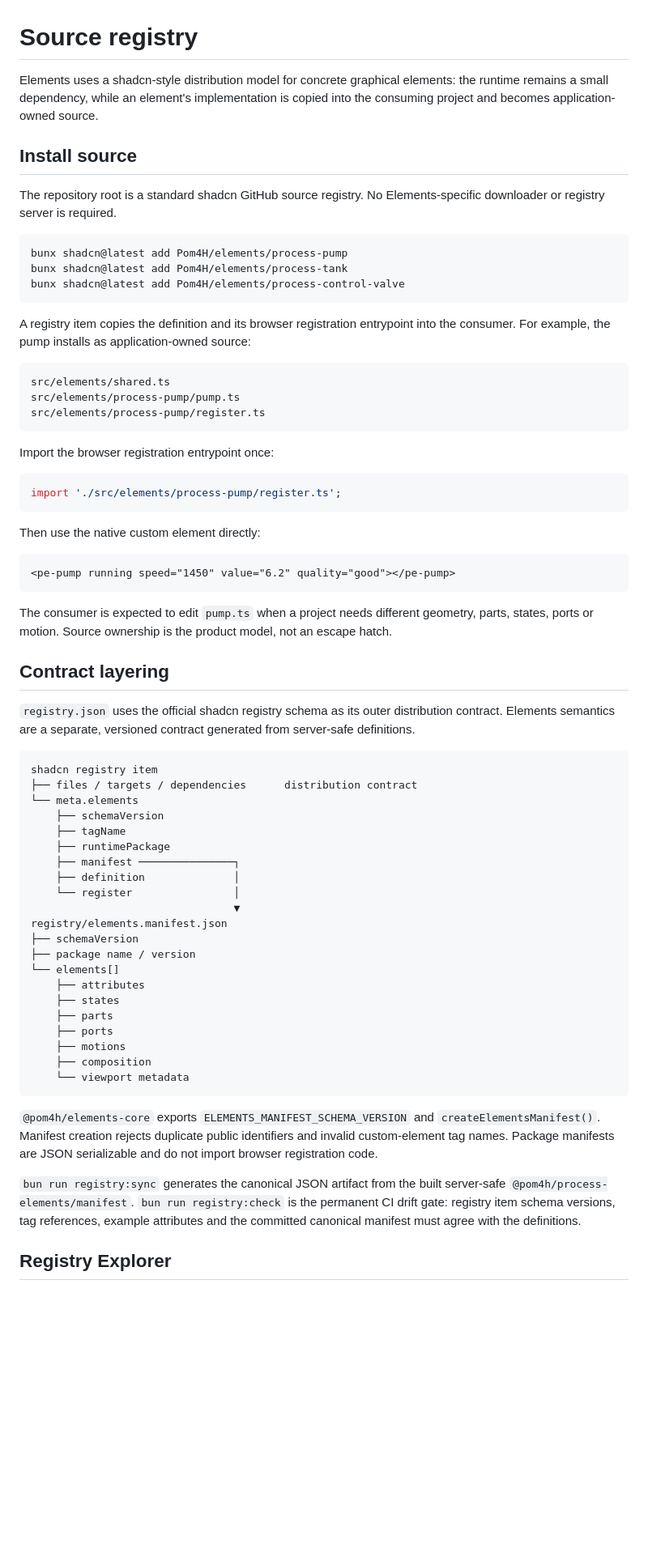
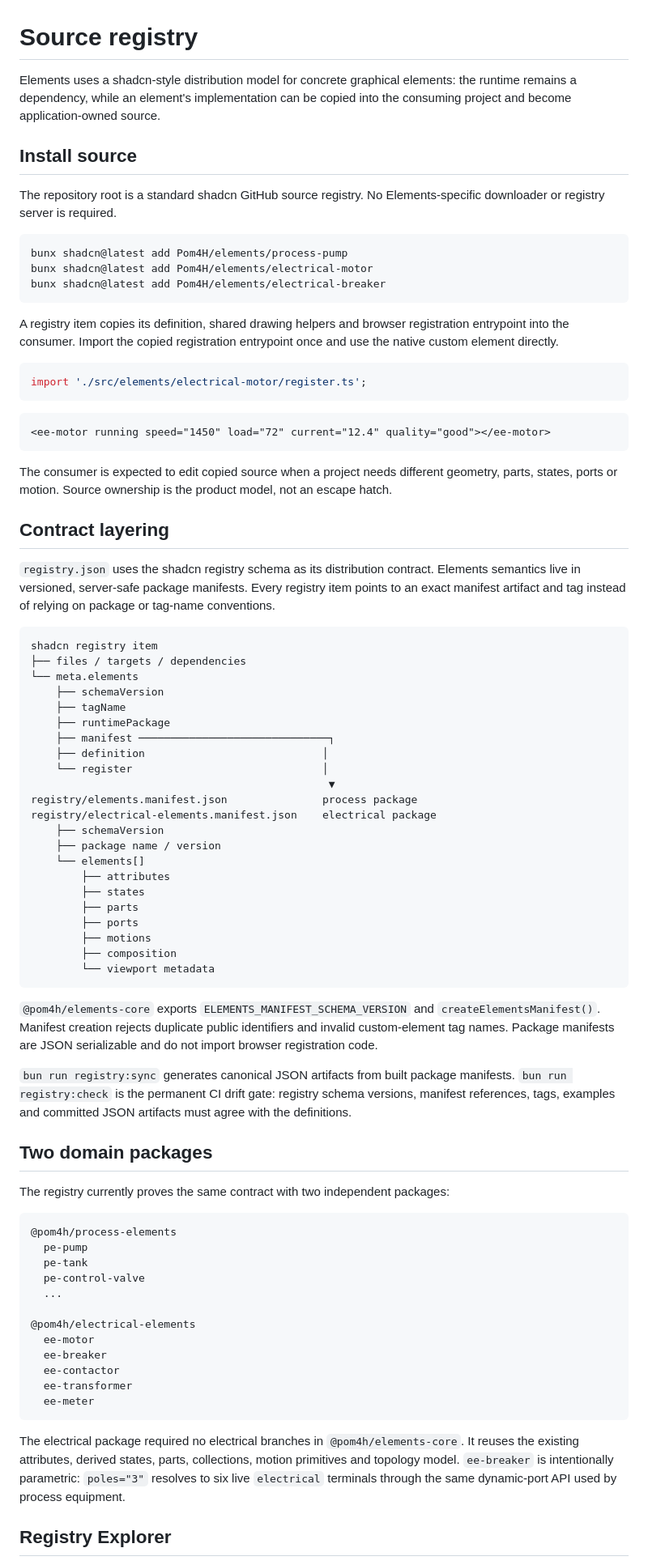
Before and after one commit to Pom4H/elements, a Markdown page: docs/registry.md, the part around one of its changes. Shown at 81% size. Drawn GitHub-style; blank space fills up the shorter version.

Commit message:
Document multi-package registry contract

````diff
--- a/docs/registry.md
+++ b/docs/registry.md
@@ -1,6 +1,6 @@
 # Source registry
 
-Elements uses a shadcn-style distribution model for concrete graphical elements: the runtime remains a small dependency, while an element's implementation is copied into the consuming project and becomes application-owned source.
+Elements uses a shadcn-style distribution model for concrete graphical elements: the runtime remains a dependency, while an element's implementation can be copied into the consuming project and become application-owned source.
 
 ## Install source
 
@@ -8,63 +8,75 @@ The repository root is a standard shadcn GitHub source registry. No Elements-spe
 
 ```bash
 bunx shadcn@latest add Pom4H/elements/process-pump
-bunx shadcn@latest add Pom4H/elements/process-tank
-bunx shadcn@latest add Pom4H/elements/process-control-valve
+bunx shadcn@latest add Pom4H/elements/electrical-motor
+bunx shadcn@latest add Pom4H/elements/electrical-breaker
 ```
 
-A registry item copies the definition and its browser registration entrypoint into the consumer. For example, the pump installs as application-owned source:
+A registry item copies its definition, shared drawing helpers and browser registration entrypoint into the consumer. Import the copied registration entrypoint once and use the native custom element directly.
 
-```text
-src/elements/shared.ts
-src/elements/process-pump/pump.ts
-src/elements/process-pump/register.ts
+```ts
+import './src/elements/electrical-motor/register.ts';
 ```
 
-Import the browser registration entrypoint once:
-
-```ts
-import './src/elements/process-pump/register.ts';
+```html
+<ee-motor running speed="1450" load="72" current="12.4" quality="good"></ee-motor>
 ```
 
-Then use the native custom element directly:
-
-```html
-<pe-pump running speed="1450" value="6.2" quality="good"></pe-pump>
-```
-
-The consumer is expected to edit `pump.ts` when a project needs different geometry, parts, states, ports or motion. Source ownership is the product model, not an escape hatch.
+The consumer is expected to edit copied source when a project needs different geometry, parts, states, ports or motion. Source ownership is the product model, not an escape hatch.
 
 ## Contract layering
 
-`registry.json` uses the official shadcn registry schema as its outer distribution contract. Elements semantics are a separate, versioned contract generated from server-safe definitions.
+`registry.json` uses the shadcn registry schema as its distribution contract. Elements semantics live in versioned, server-safe package manifests. Every registry item points to an exact manifest artifact and tag instead of relying on package or tag-name conventions.
 
 ```text
 shadcn registry item
-├── files / targets / dependencies      distribution contract
+├── files / targets / dependencies
 └── meta.elements
     ├── schemaVersion
     ├── tagName
     ├── runtimePackage
-    ├── manifest ───────────────┐
-    ├── definition              │
-    └── register                │
-                                ▼
-registry/elements.manifest.json
-├── schemaVersion
-├── package name / version
-└── elements[]
-    ├── attributes
-    ├── states
-    ├── parts
-    ├── ports
-    ├── motions
-    ├── composition
-    └── viewport metadata
+    ├── manifest ──────────────────────────────┐
+    ├── definition                            │
+    └── register                              │
+                                               ▼
+registry/elements.manifest.json               process package
+registry/electrical-elements.manifest.json    electrical package
+    ├── schemaVersion
+    ├── package name / version
+    └── elements[]
+        ├── attributes
+        ├── states
+        ├── parts
+        ├── ports
+        ├── motions
+        ├── composition
+        └── viewport metadata
 ```
 
 `@pom4h/elements-core` exports `ELEMENTS_MANIFEST_SCHEMA_VERSION` and `createElementsManifest()`. Manifest creation rejects duplicate public identifiers and invalid custom-element tag names. Package manifests are JSON serializable and do not import browser registration code.
 
-`bun run registry:sync` generates the canonical JSON artifact from the built server-safe `@pom4h/process-elements/manifest`. `bun run registry:check` is the permanent CI drift gate: registry item schema versions, tag references, example attributes and the committed canonical manifest must agree with the definitions.
+`bun run registry:sync` generates canonical JSON artifacts from built package manifests. `bun run registry:check` is the permanent CI drift gate: registry schema versions, manifest references, tags, examples and committed JSON artifacts must agree with the definitions.
+
+## Two domain packages
+
+The registry currently proves the same contract with two independent packages:
+
+```text
+@pom4h/process-elements
+  pe-pump
+  pe-tank
+  pe-control-valve
+  ...
+
+@pom4h/electrical-elements
+  ee-motor
+  ee-breaker
+  ee-contactor
+  ee-transformer
+  ee-meter
+```
+
+The electrical package required no electrical branches in `@pom4h/elements-core`. It reuses the existing attributes, derived states, parts, collections, motion primitives and topology model. `ee-breaker` is intentionally parametric: `poles="3"` resolves to six live `electrical` terminals through the same dynamic-port API used by process equipment.
 
 ## Registry Explorer
 
````
Also changed, not shown: other parts of docs/registry.md (+28 -29 lines).
